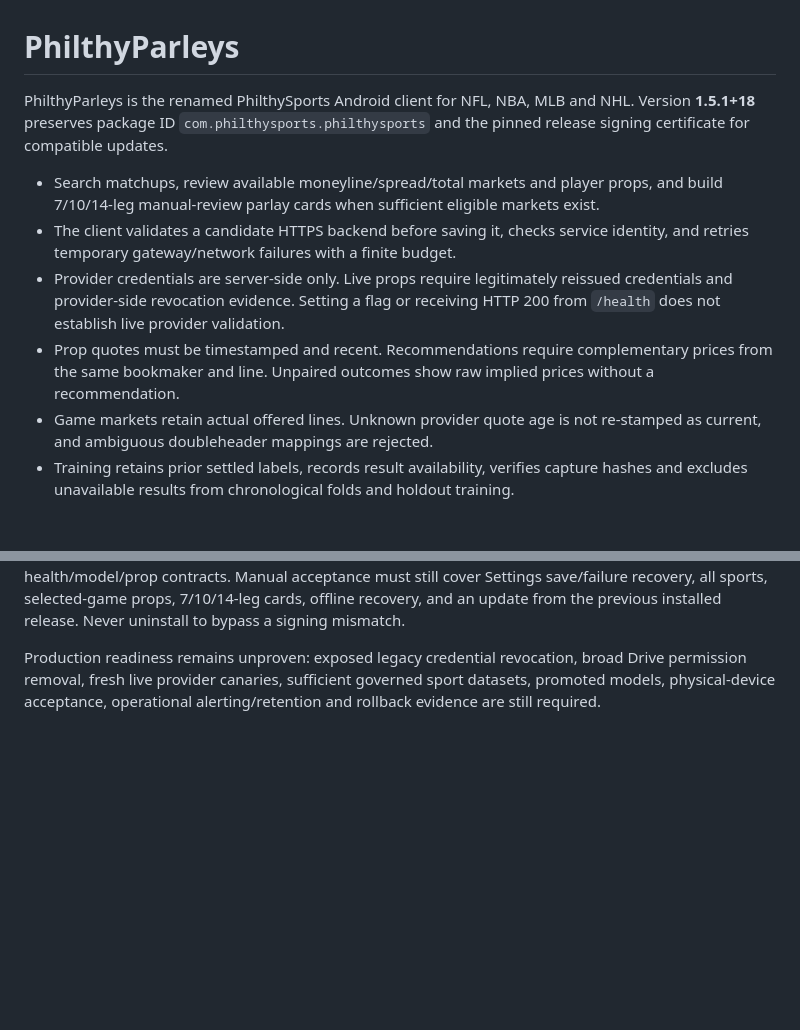
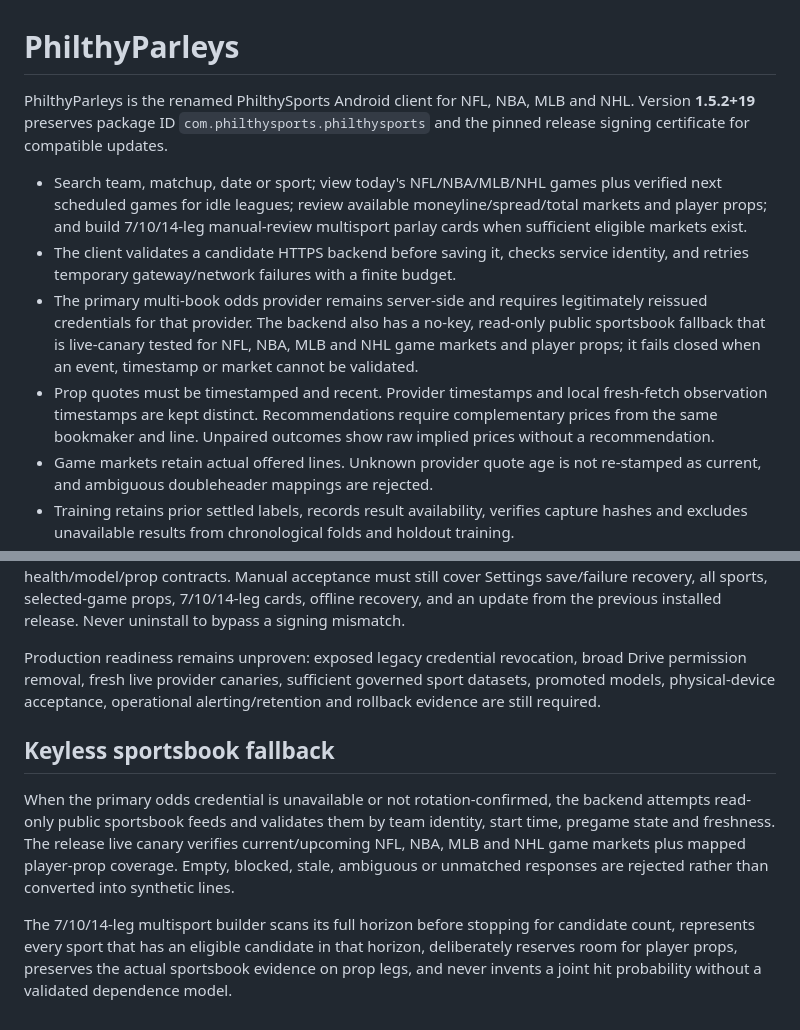
Before and after one commit to filthycashout/betp-app-, a Markdown page: README.md, 2 parts joined by grey strips. Rendered like a GitHub page; blank space fills up the shorter version.

Commit message:
Document PhilthyParleys 1.5.2 live fallback

```diff
--- a/README.md
+++ b/README.md
@@ -1,12 +1,12 @@
 # PhilthyParleys
 
 PhilthyParleys is the renamed PhilthySports Android client for NFL, NBA, MLB and NHL.
-Version **1.5.1+18** preserves package ID `com.philthysports.philthysports` and the pinned release signing certificate for compatible updates.
+Version **1.5.2+19** preserves package ID `com.philthysports.philthysports` and the pinned release signing certificate for compatible updates.
 
-- Search matchups, review available moneyline/spread/total markets and player props, and build 7/10/14-leg manual-review parlay cards when sufficient eligible markets exist.
+- Search team, matchup, date or sport; view today's NFL/NBA/MLB/NHL games plus verified next scheduled games for idle leagues; review available moneyline/spread/total markets and player props; and build 7/10/14-leg manual-review multisport parlay cards when sufficient eligible markets exist.
 - The client validates a candidate HTTPS backend before saving it, checks service identity, and retries temporary gateway/network failures with a finite budget.
-- Provider credentials are server-side only. Live props require legitimately reissued credentials and provider-side revocation evidence. Setting a flag or receiving HTTP 200 from `/health` does not establish live provider validation.
-- Prop quotes must be timestamped and recent. Recommendations require complementary prices from the same bookmaker and line. Unpaired outcomes show raw implied prices without a recommendation.
+- The primary multi-book odds provider remains server-side and requires legitimately reissued credentials for that provider. The backend also has a no-key, read-only public sportsbook fallback that is live-canary tested for NFL, NBA, MLB and NHL game markets and player props; it fails closed when an event, timestamp or market cannot be validated.
+- Prop quotes must be timestamped and recent. Provider timestamps and local fresh-fetch observation timestamps are kept distinct. Recommendations require complementary prices from the same bookmaker and line. Unpaired outcomes show raw implied prices without a recommendation.
 - Game markets retain actual offered lines. Unknown provider quote age is not re-stamped as current, and ambiguous doubleheader mappings are rejected.
 - Training retains prior settled labels, records result availability, verifies capture hashes and excludes unavailable results from chronological folds and holdout training.
 - No trained model replaces the market baseline until strict per-sport evaluation and signature checks pass. A baseline needs usable current market data; it does not guarantee prices exist for every game.
@@ -51,3 +51,10 @@ flutter test integration_test/app_test.dart -d YOUR_ADB_SERIAL
 The first command preserves app data, verifies installation/process survival and collects a screenshot/log/report. The integration test additionally exercises UI presence and public health/model/prop contracts. Manual acceptance must still cover Settings save/failure recovery, all sports, selected-game props, 7/10/14-leg cards, offline recovery, and an update from the previous installed release. Never uninstall to bypass a signing mismatch.
 
 Production readiness remains unproven: exposed legacy credential revocation, broad Drive permission removal, fresh live provider canaries, sufficient governed sport datasets, promoted models, physical-device acceptance, operational alerting/retention and rollback evidence are still required.
+
+
+## Keyless sportsbook fallback
+
+When the primary odds credential is unavailable or not rotation-confirmed, the backend attempts read-only public sportsbook feeds and validates them by team identity, start time, pregame state and freshness. The release live canary verifies current/upcoming NFL, NBA, MLB and NHL game markets plus mapped player-prop coverage. Empty, blocked, stale, ambiguous or unmatched responses are rejected rather than converted into synthetic lines.
+
+The 7/10/14-leg multisport builder scans its full horizon before stopping for candidate count, represents every sport that has an eligible candidate in that horizon, deliberately reserves room for player props, preserves the actual sportsbook evidence on prop legs, and never invents a joint hit probability without a validated dependence model.
```
